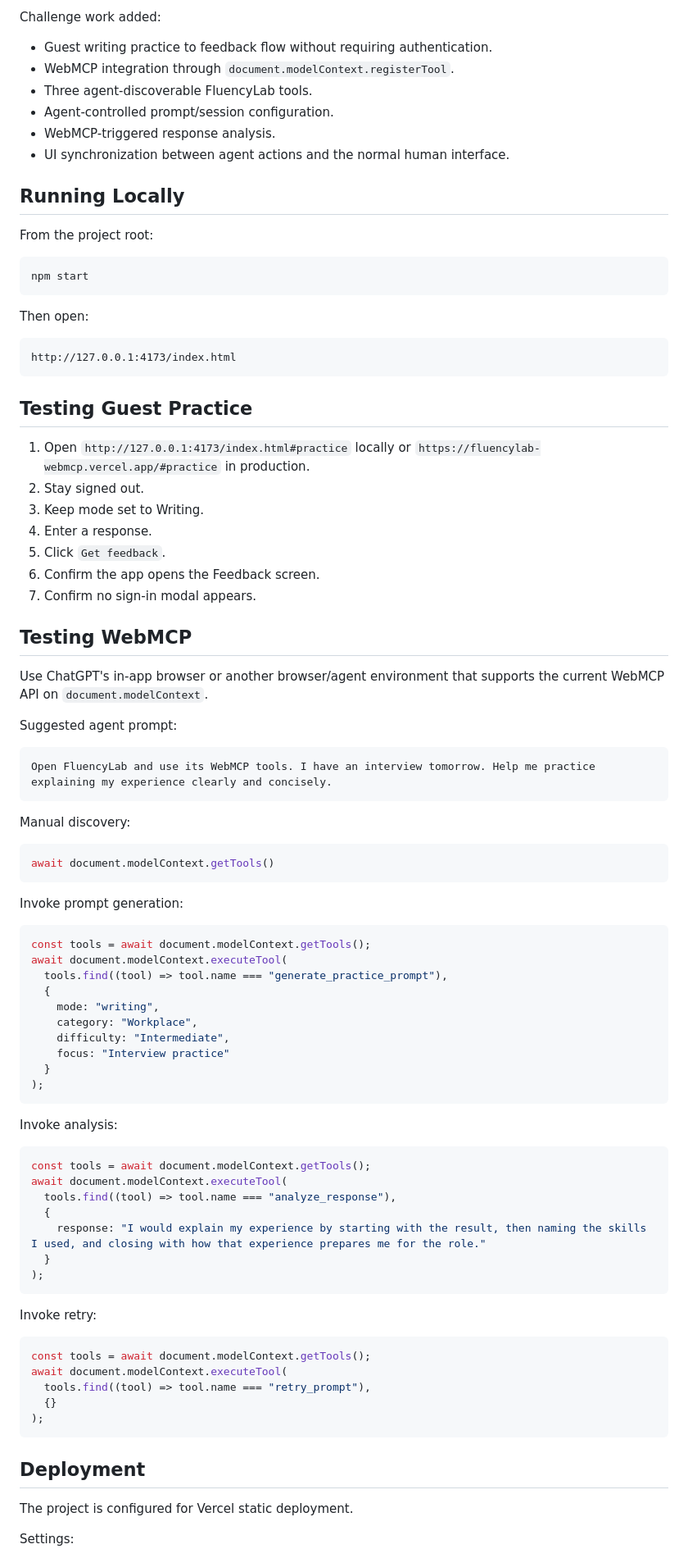
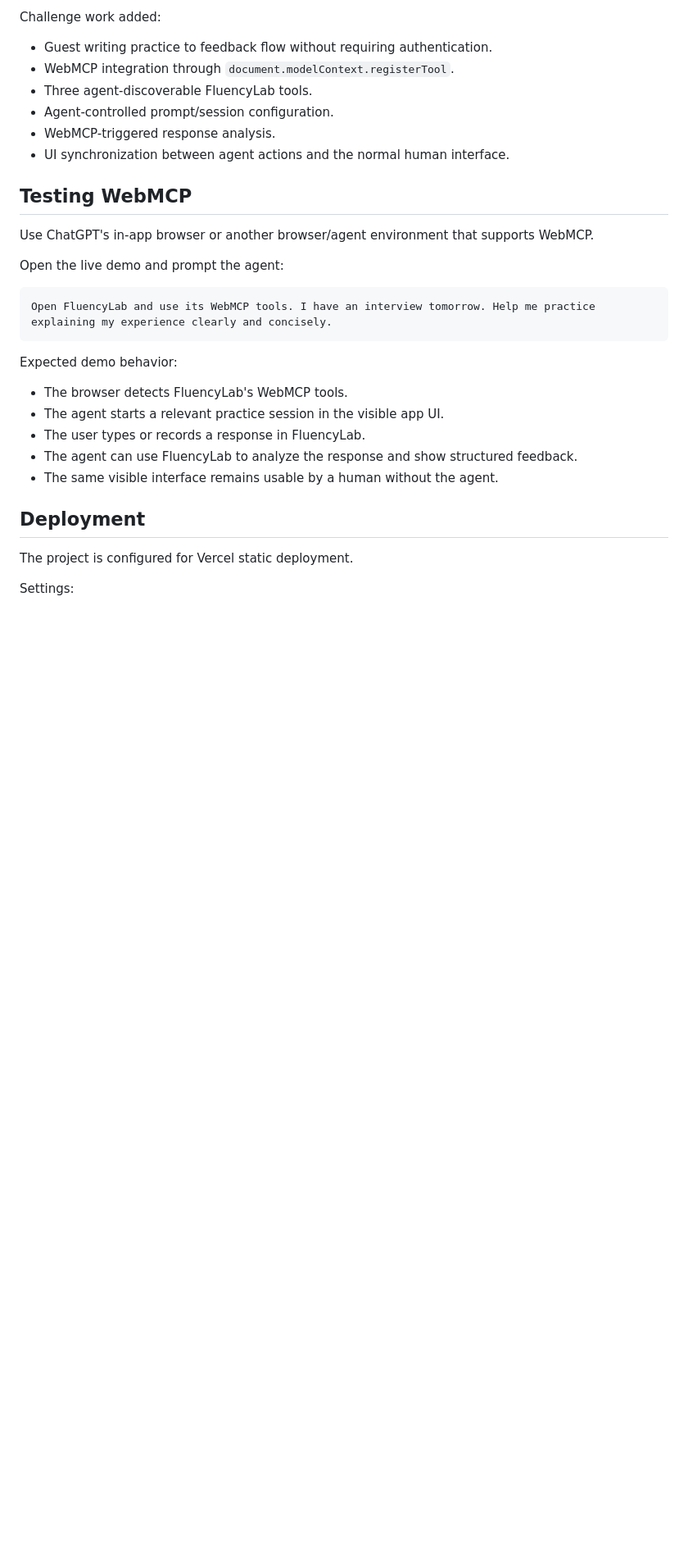
Before and after one commit to Annysah/fluencylab-webmcp, a Markdown page: README.md, the part around the change. Shown at 82% size. Drawn GitHub-style; blank space fills up the shorter version.

````diff
--- a/README.md
+++ b/README.md
@@ -124,82 +124,23 @@ Challenge work added:
 - WebMCP-triggered response analysis.
 - UI synchronization between agent actions and the normal human interface.
 
-## Running Locally
-
-From the project root:
-
-```bash
-npm start
-```
-
-Then open:
-
-```text
-http://127.0.0.1:4173/index.html
-```
-
-## Testing Guest Practice
-
-1. Open `http://127.0.0.1:4173/index.html#practice` locally or `https://fluencylab-webmcp.vercel.app/#practice` in production.
-2. Stay signed out.
-3. Keep mode set to Writing.
-4. Enter a response.
-5. Click `Get feedback`.
-6. Confirm the app opens the Feedback screen.
-7. Confirm no sign-in modal appears.
-
 ## Testing WebMCP
 
-Use ChatGPT's in-app browser or another browser/agent environment that supports the current WebMCP API on `document.modelContext`.
+Use ChatGPT's in-app browser or another browser/agent environment that supports WebMCP.
 
-Suggested agent prompt:
+Open the live demo and prompt the agent:
 
 ```text
 Open FluencyLab and use its WebMCP tools. I have an interview tomorrow. Help me practice explaining my experience clearly and concisely.
 ```
 
-Manual discovery:
+Expected demo behavior:
 
-```js
-await document.modelContext.getTools()
-```
-
-Invoke prompt generation:
-
-```js
-const tools = await document.modelContext.getTools();
-await document.modelContext.executeTool(
-  tools.find((tool) => tool.name === "generate_practice_prompt"),
-  {
-    mode: "writing",
-    category: "Workplace",
-    difficulty: "Intermediate",
-    focus: "Interview practice"
-  }
-);
-```
-
-Invoke analysis:
-
-```js
-const tools = await document.modelContext.getTools();
-await document.modelContext.executeTool(
-  tools.find((tool) => tool.name === "analyze_response"),
-  {
-    response: "I would explain my experience by starting with the result, then naming the skills I used, and closing with how that experience prepares me for the role."
-  }
-);
-```
-
-Invoke retry:
-
-```js
-const tools = await document.modelContext.getTools();
-await document.modelContext.executeTool(
-  tools.find((tool) => tool.name === "retry_prompt"),
-  {}
-);
-```
+- The browser detects FluencyLab's WebMCP tools.
+- The agent starts a relevant practice session in the visible app UI.
+- The user types or records a response in FluencyLab.
+- The agent can use FluencyLab to analyze the response and show structured feedback.
+- The same visible interface remains usable by a human without the agent.
 
 ## Deployment
 
````
